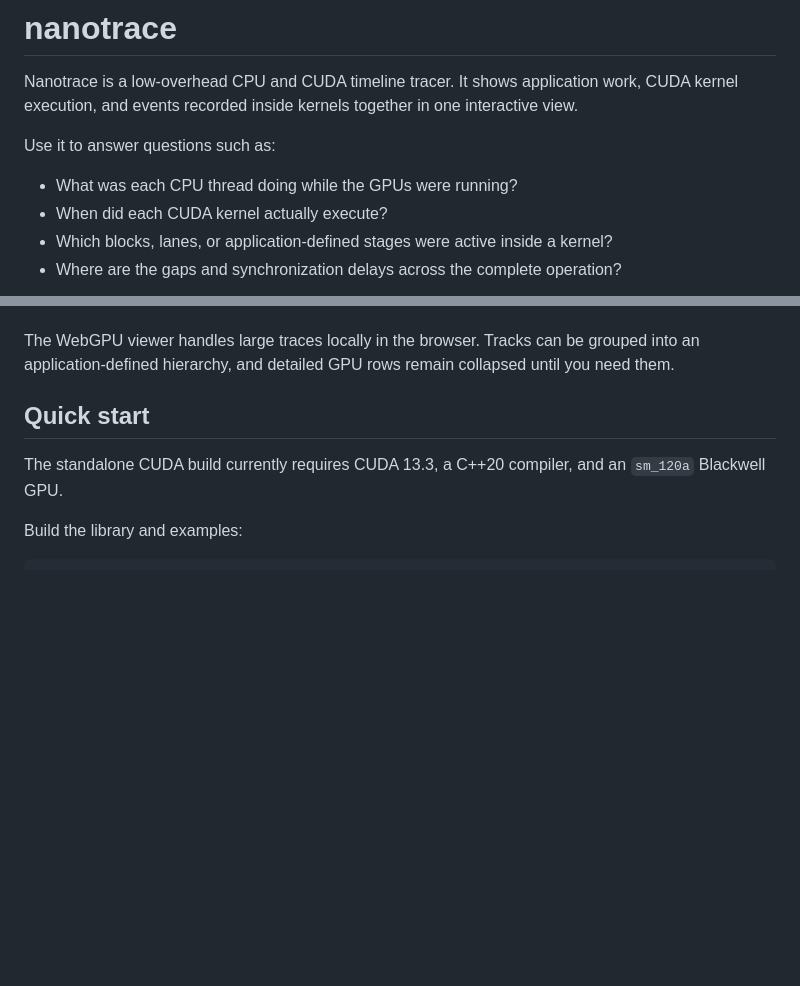
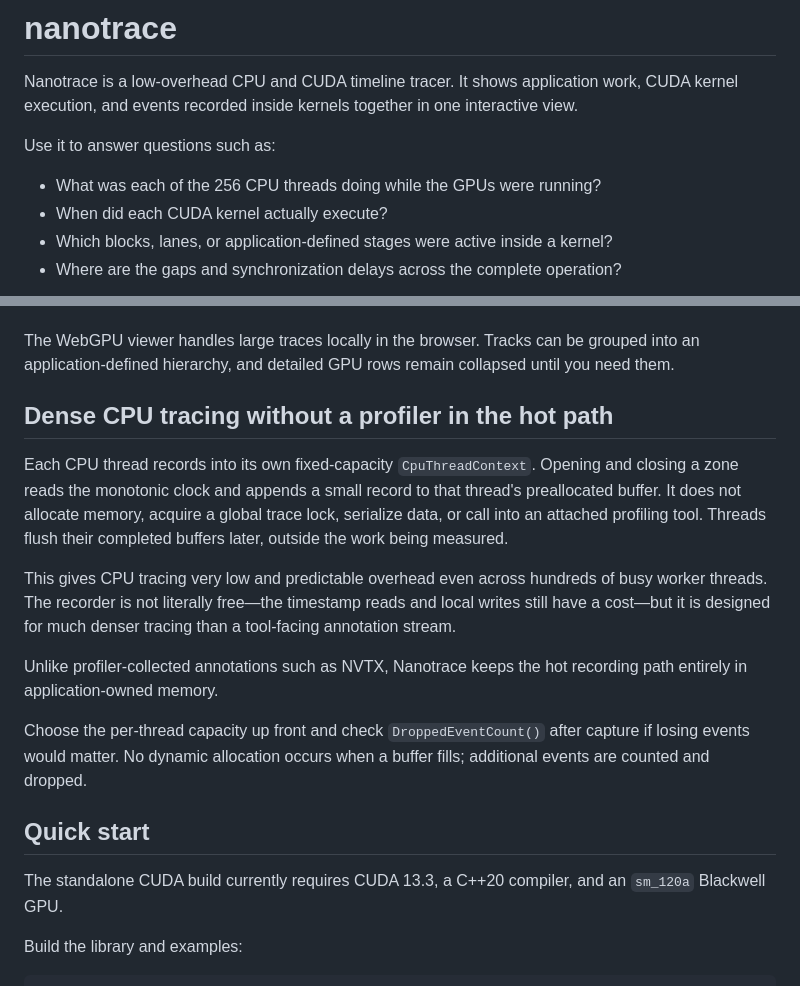
Before and after one commit to aikitoria/nanotrace, a Markdown page: README.md, 2 parts joined by grey strips. Drawn GitHub-style; blank space fills up the shorter version.

Commit message:
Document scalable CPU tracing

```diff
--- a/README.md
+++ b/README.md
@@ -6,7 +6,7 @@ interactive view.
 
 Use it to answer questions such as:
 
-- What was each CPU thread doing while the GPUs were running?
+- What was each of the 256 CPU threads doing while the GPUs were running?
 - When did each CUDA kernel actually execute?
 - Which blocks, lanes, or application-defined stages were active inside a
   kernel?
@@ -33,6 +33,26 @@ Nanotrace records three complementary event sources:
 The WebGPU viewer handles large traces locally in the browser. Tracks can be
 grouped into an application-defined hierarchy, and detailed GPU rows remain
 collapsed until you need them.
+
+## Dense CPU tracing without a profiler in the hot path
+
+Each CPU thread records into its own fixed-capacity `CpuThreadContext`. Opening
+and closing a zone reads the monotonic clock and appends a small record to that
+thread's preallocated buffer. It does not allocate memory, acquire a global
+trace lock, serialize data, or call into an attached profiling tool. Threads
+flush their completed buffers later, outside the work being measured.
+
+This gives CPU tracing very low and predictable overhead even across hundreds
+of busy worker threads. The recorder is not literally free—the timestamp reads
+and local writes still have a cost—but it is designed for much denser tracing
+than a tool-facing annotation stream.
+
+Unlike profiler-collected annotations such as NVTX, Nanotrace keeps the hot
+recording path entirely in application-owned memory.
+
+Choose the per-thread capacity up front and check `DroppedEventCount()` after
+capture if losing events would matter. No dynamic allocation occurs when a
+buffer fills; additional events are counted and dropped.
 
 ## Quick start
 
```
